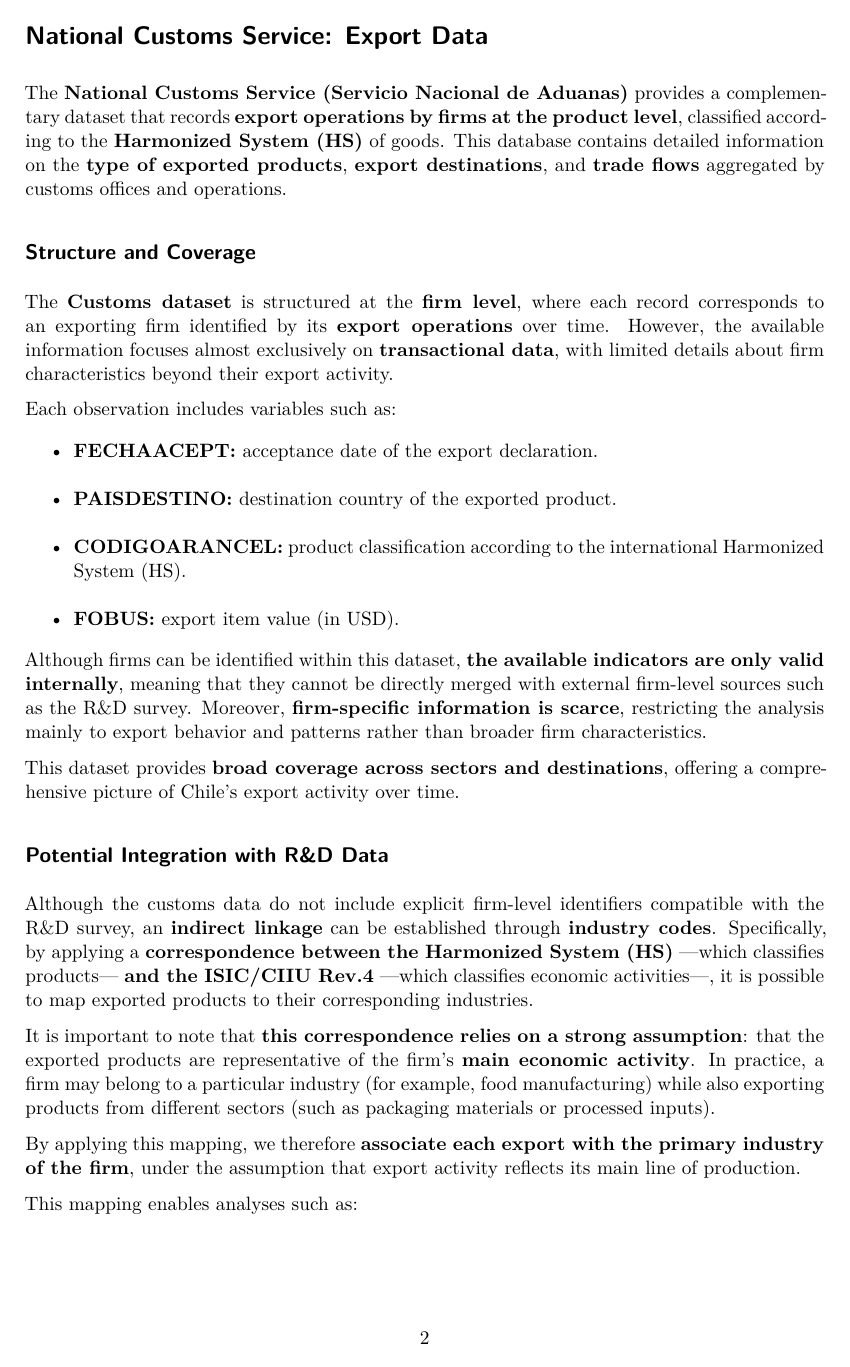
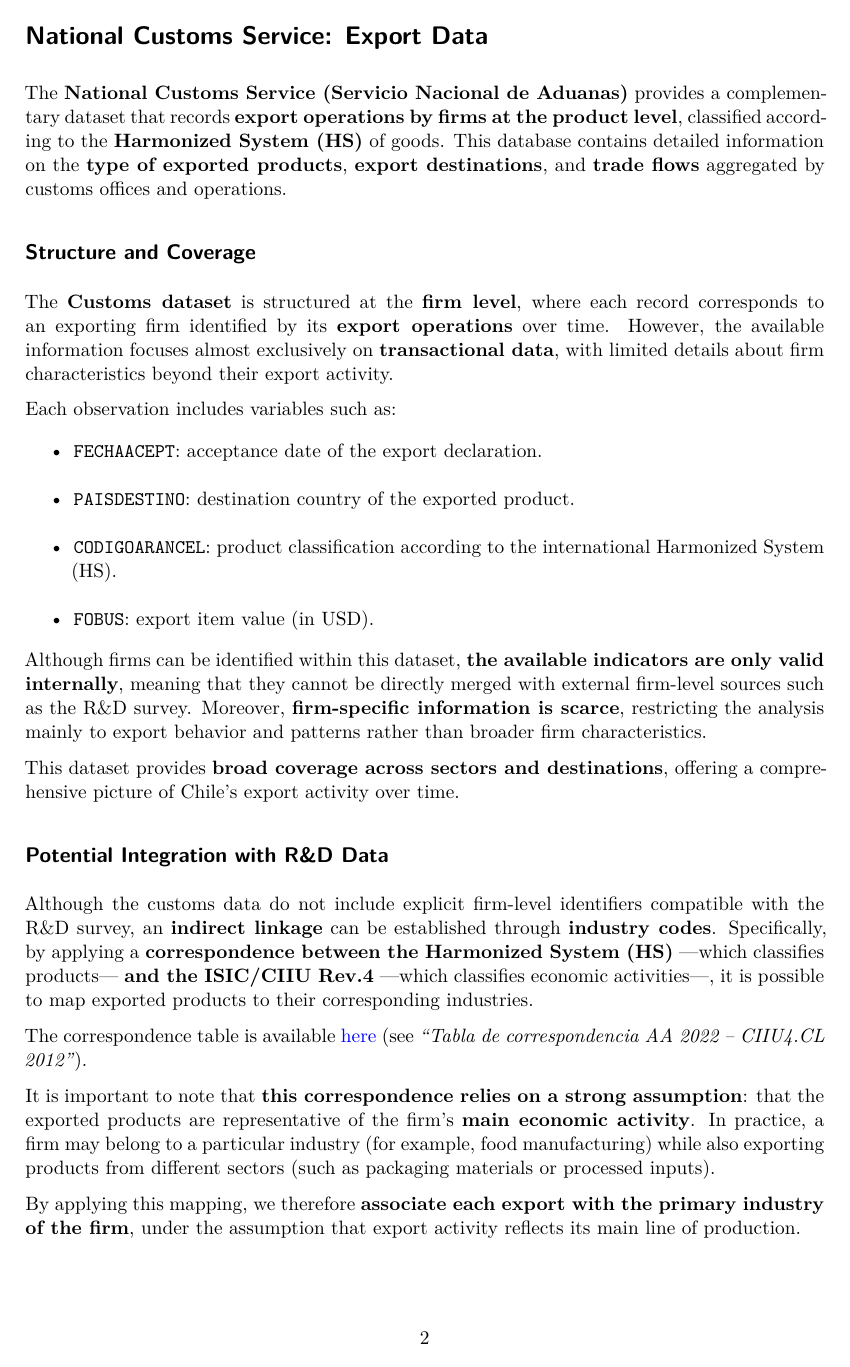
Before and after one commit to rjaraq-netizen/Project_R-D, a Quarto document (Metadata/Databases.qmd): page 2 of 4. Rendered offline with R 4.5, knitr and Pandoc in place of Quarto, then LaTeX, with nearby package versions.

Commit message:
Format variable names in Customs dataset section
Updated variable names to use backticks for better formatting.

```diff
--- a/Metadata/Databases.qmd
+++ b/Metadata/Databases.qmd
@@ -36,10 +36,10 @@ The **Customs dataset** is structured at the **firm level**, where each record c
 
 Each observation includes variables such as:
 
--   **FECHAACEPT:** acceptance date of the export declaration.\
--   **PAISDESTINO:** destination country of the exported product.\
--   **CODIGOARANCEL:** product classification according to the international Harmonized System (HS).\
--   **FOBUS:** export item value (in USD).
+-   `FECHAACEPT`: acceptance date of the export declaration.\
+-   `PAISDESTINO`: destination country of the exported product.\
+-   `CODIGOARANCEL`: product classification according to the international Harmonized System (HS).\
+-   `FOBUS`: export item value (in USD).
 
 Although firms can be identified within this dataset, **the available indicators are only valid internally**, meaning that they cannot be directly merged with external firm-level sources such as the R&D survey. Moreover, **firm-specific information is scarce**, restricting the analysis mainly to export behavior and patterns rather than broader firm characteristics.
 
@@ -48,6 +48,8 @@ This dataset provides **broad coverage across sectors and destinations**, offeri
 ## Potential Integration with R&D Data
 
 Although the customs data do not include explicit firm-level identifiers compatible with the R&D survey, an **indirect linkage** can be established through **industry codes**. Specifically, by applying a **correspondence between the Harmonized System (HS)** —which classifies products— **and the ISIC/CIIU Rev.4** —which classifies economic activities—, it is possible to map exported products to their corresponding industries.
+
+The correspondence table is available [here](https://www.ine.gob.cl/calidad-estadistica/clasificaciones) (see *“Tabla de correspondencia AA 2022 – CIIU4.CL 2012”*).
 
 It is important to note that **this correspondence relies on a strong assumption**: that the exported products are representative of the firm’s **main economic activity**. In practice, a firm may belong to a particular industry (for example, food manufacturing) while also exporting products from different sectors (such as packaging materials or processed inputs).
 
```
